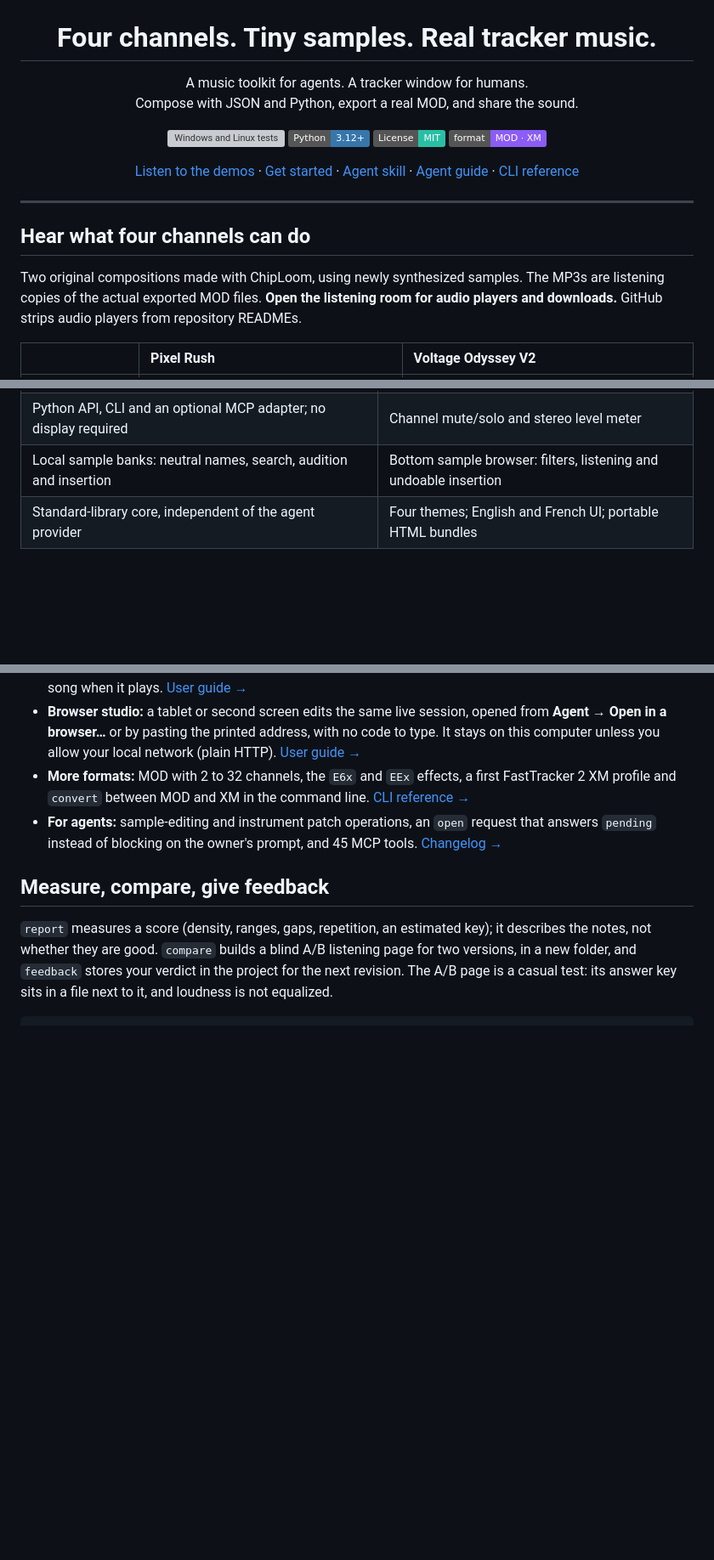
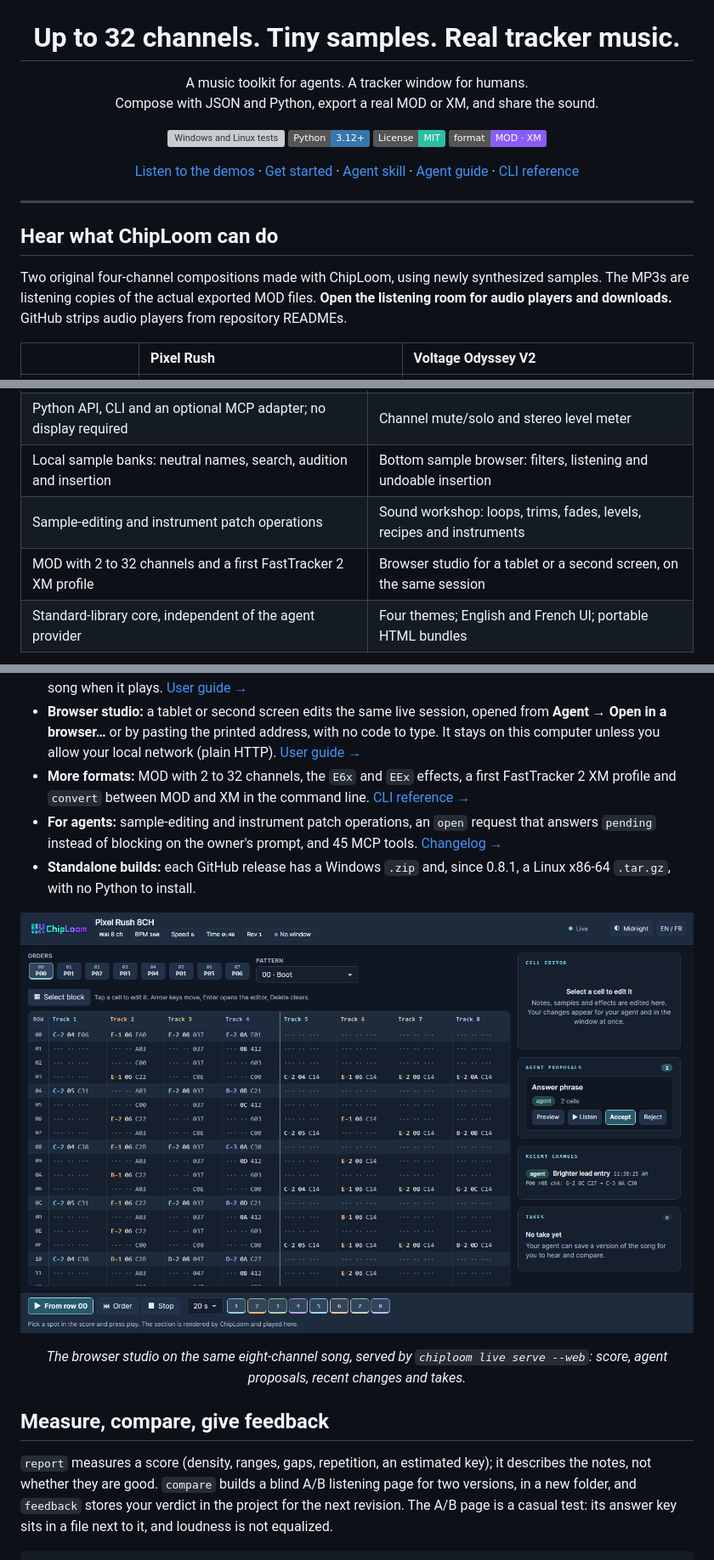
Before and after one commit to ArthurReboulSalze/ChipLoom, a Markdown page: README.md, 3 parts joined by grey strips. Shown at 85% size. GitHub-like rendering; pictures changed too: docs/assets/chiploom-browser-studio.png (added); badges without logos; blank space fills up the shorter version; grey boxes are pictures that could not be loaded.

```diff
--- a/README.md
+++ b/README.md
@@ -2,11 +2,11 @@
   <img src="docs/assets/chiploom-logo.png" alt="ChipLoom" width="640">
 </p>
 
-<h1 align="center">Four channels. Tiny samples. Real tracker music.</h1>
+<h1 align="center">Up to 32 channels. Tiny samples. Real tracker music.</h1>
 
 <p align="center">
   A music toolkit for agents. A tracker window for humans.<br>
-  Compose with JSON and Python, export a real MOD, and share the sound.
+  Compose with JSON and Python, export a real MOD or XM, and share the sound.
 </p>
 
 <p align="center">
@@ -26,9 +26,9 @@
 
 ---
 
-## Hear what four channels can do
+## Hear what ChipLoom can do
 
-Two original compositions made with ChipLoom, using newly synthesized samples. The MP3s are listening copies of the actual exported MOD files. **Open the listening room for audio players and downloads.** GitHub strips audio players from repository READMEs.
+Two original four-channel compositions made with ChipLoom, using newly synthesized samples. The MP3s are listening copies of the actual exported MOD files. **Open the listening room for audio players and downloads.** GitHub strips audio players from repository READMEs.
 
 | | Pixel Rush | Voltage Odyssey V2 |
 | :--- | :--- | :--- |
@@ -57,6 +57,8 @@ Musical brief → Agent → JSON score + local samples → Validate → MOD
 | `report` measurements and blind A/B `compare` pages | Real-time playback when libxmp is available |
 | Python API, CLI and an optional MCP adapter; no display required | Channel mute/solo and stereo level meter |
 | Local sample banks: neutral names, search, audition and insertion | Bottom sample browser: filters, listening and undoable insertion |
+| Sample-editing and instrument patch operations | Sound workshop: loops, trims, fades, levels, recipes and instruments |
+| MOD with 2 to 32 channels and a first FastTracker 2 XM profile | Browser studio for a tablet or a second screen, on the same session |
 | Standard-library core, independent of the agent provider | Four themes; English and French UI; portable HTML bundles |
 
 <p align="center">
@@ -203,6 +211,13 @@ Without the window, `chiploom live serve SONG.json` hosts the same session headl
 - **Browser studio:** a tablet or second screen edits the same live session, opened from **Agent → Open in a browser…** or by pasting the printed address, with no code to type. It stays on this computer unless you allow your local network (plain HTTP). [User guide →](docs/USER_GUIDE.md#open-in-a-browser)
 - **More formats:** MOD with 2 to 32 channels, the `E6x` and `EEx` effects, a first FastTracker 2 XM profile and `convert` between MOD and XM in the command line. [CLI reference →](docs/CLI.md#multi-channel-mod-and-xm)
 - **For agents:** sample-editing and instrument patch operations, an `open` request that answers `pending` instead of blocking on the owner's prompt, and 45 MCP tools. [Changelog →](CHANGELOG.md)
+- **Standalone builds:** each GitHub release has a Windows `.zip` and, since 0.8.1, a Linux x86-64 `.tar.gz`, with no Python to install.
+
+<p align="center">
+  <img src="docs/assets/chiploom-browser-studio.png" alt="The ChipLoom browser studio in the Midnight theme: the order list, an eight-track score grid, a cell editor, an agent proposal with Preview, Listen, Accept and Reject, the recent changes journal, takes, and a player bar with one coloured button per track." width="1100">
+</p>
+
+<p align="center"><em>The browser studio on the same eight-channel song, served by <code>chiploom live serve --web</code>: score, agent proposals, recent changes and takes.</em></p>
 
 ## Measure, compare, give feedback
 
```
Also changed, not shown: other parts of README.md (+13 -7 lines), docs/assets/README.md (+3 -1 lines), docs/assets/chiploom-agent-tab.png (added), docs/assets/chiploom-desktop-08.png (added).
